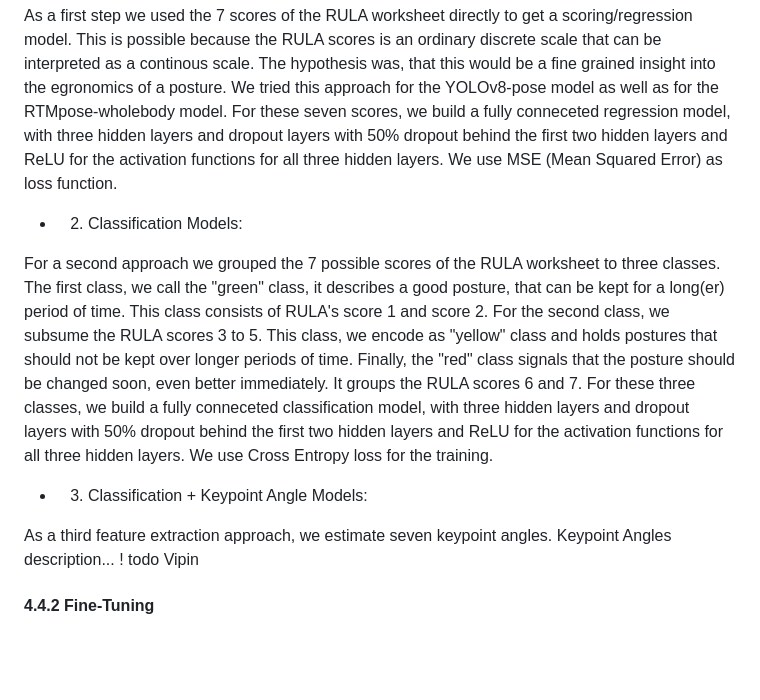
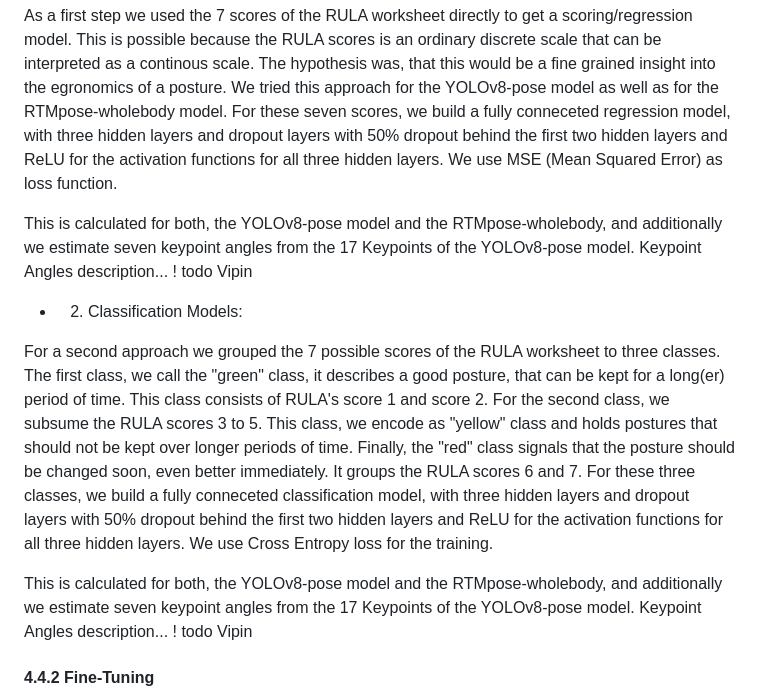
Before and after one commit to 7AtAri/ergonomic_pose_detect, a Markdown page: learning_from_images/README.md, the part around the change. Drawn GitHub-style; blank space fills up the shorter version.

```diff
--- a/learning_from_images/README.md
+++ b/learning_from_images/README.md
@@ -74,14 +74,17 @@ As a first step we used the 7 scores of the RULA worksheet directly to get a sco
 This is possible because the RULA scores is an ordinary discrete scale that can be interpreted as a continous scale. The hypothesis was, that this would be a fine grained insight into the egronomics of a posture. We tried this approach for the YOLOv8-pose model as well as for the RTMpose-wholebody model.
 For these seven scores, we build a fully conneceted regression model, with three hidden layers and dropout layers with 50% dropout behind the first two hidden layers and ReLU for the activation functions for all three hidden layers. We use MSE (Mean Squared Error) as loss function.
 
-- 2) Classification Models:
+This is calculated for both, the YOLOv8-pose model and the RTMpose-wholebody, and additionally
+we estimate seven keypoint angles from the 17 Keypoints of the YOLOv8-pose model. Keypoint Angles description... ! todo Vipin
+
+
+- 2. Classification Models:
 
 For a second approach we grouped the 7 possible scores of the RULA worksheet to three classes.
 The first class, we call the "green" class, it describes a good posture, that can be kept for a long(er) period of time. This class consists of RULA's score 1 and score 2. For the second class, we subsume the RULA scores 3 to 5. This class, we encode as "yellow" class and holds postures that should not be kept over longer periods of time. Finally, the "red" class signals that the posture should be changed soon, even better immediately. It groups the RULA scores 6 and 7. For these three classes, we build a fully conneceted classification model, with three hidden layers and dropout layers with 50% dropout behind the first two hidden layers and ReLU for the activation functions for all three hidden layers. We use Cross Entropy loss for the training.
 
-- 3) Classification + Keypoint Angle Models:
-
-As a third feature extraction approach, we estimate seven keypoint angles. Keypoint Angles description... ! todo Vipin
+This is calculated for both, the YOLOv8-pose model and the RTMpose-wholebody, and additionally
+we estimate seven keypoint angles from the 17 Keypoints of the YOLOv8-pose model. Keypoint Angles description... ! todo Vipin
 
 #### 4.4.2 Fine-Tuning
 
```
